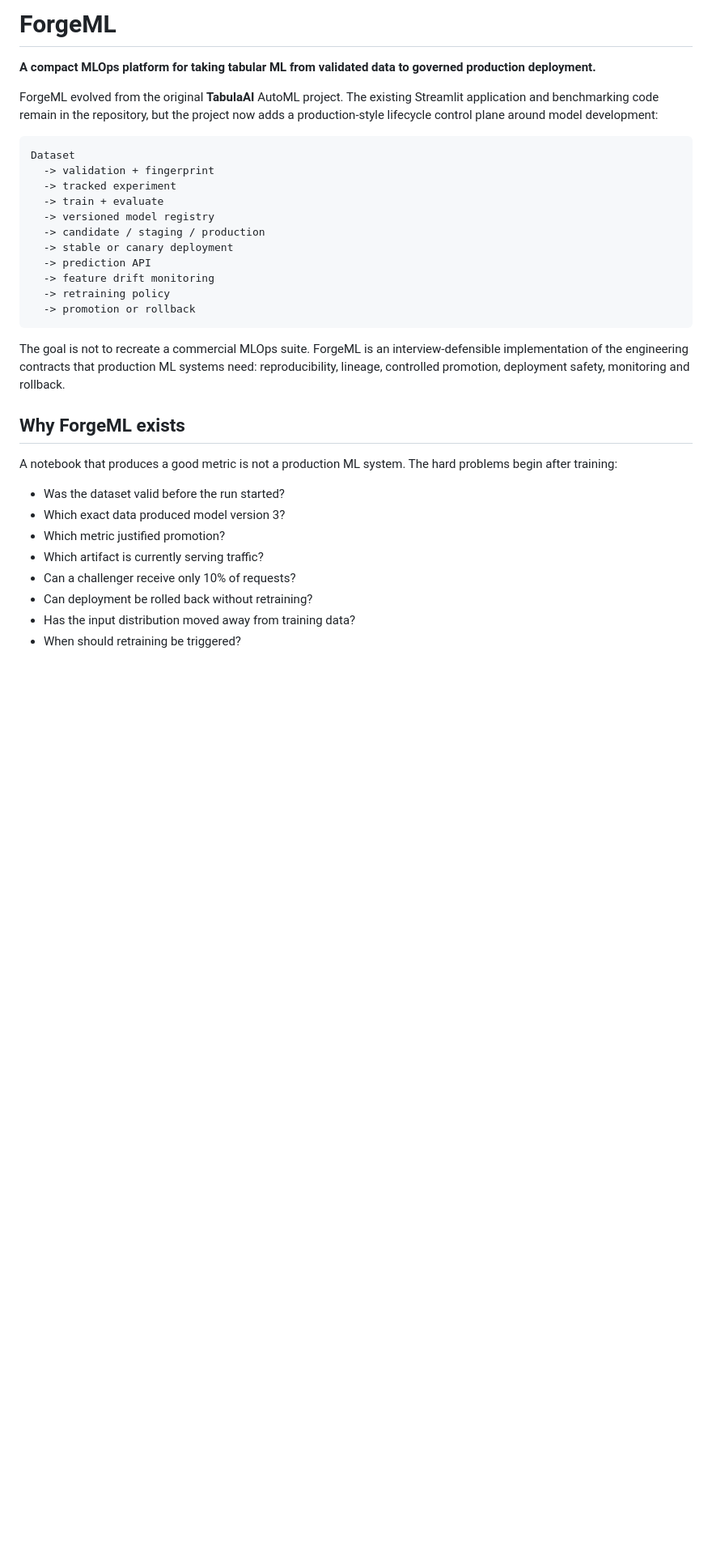
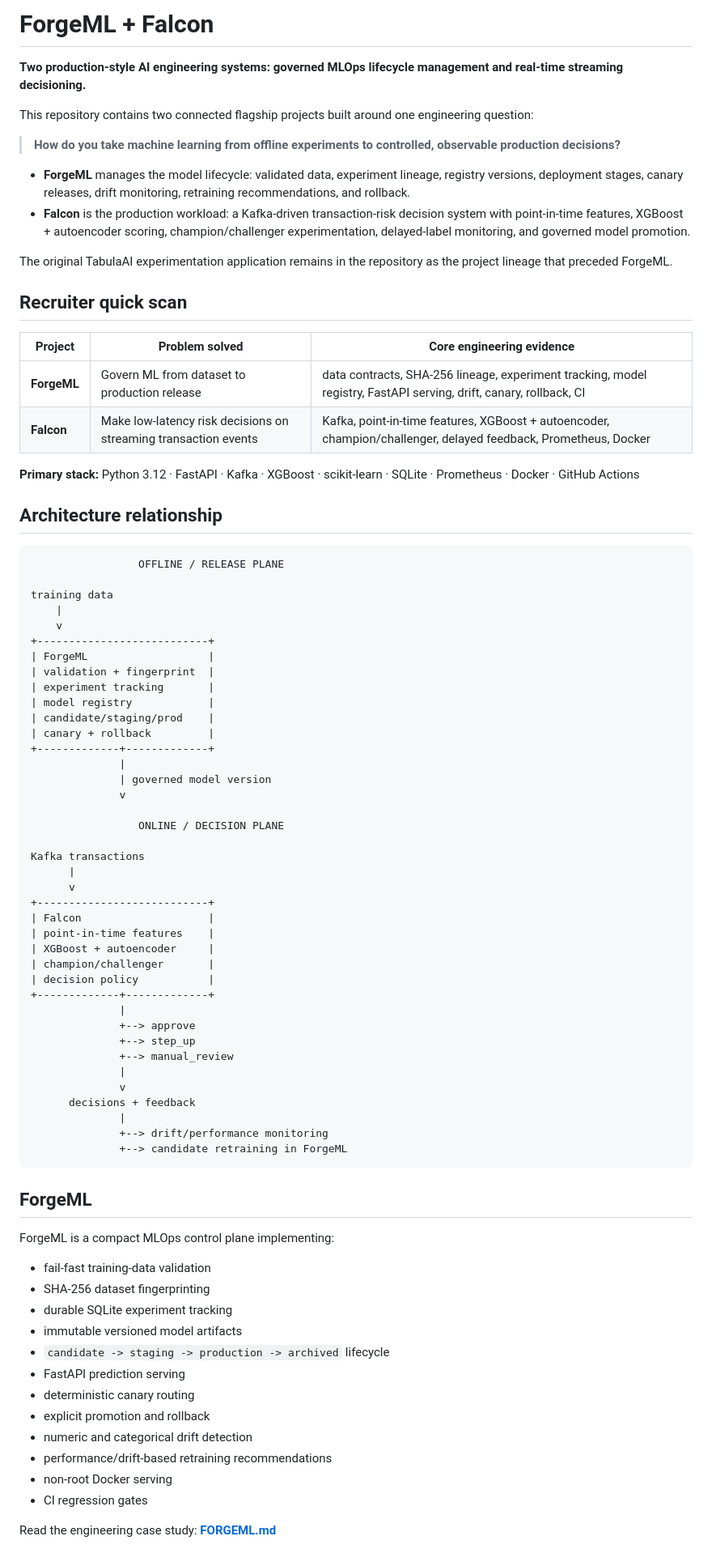
Before and after one commit to hasan-rajab/tabulaai, a Markdown page: README.md, the part around one of its changes. Shown at 81% size. Drawn GitHub-style; blank space fills up the shorter version.

Commit message:
Surface ForgeML and Falcon as flagship portfolio systems
* Preserve ForgeML technical case study

* Turn repository into ForgeML and Falcon portfolio landing page

````diff
--- a/README.md
+++ b/README.md
@@ -1,35 +1,85 @@
-# ForgeML
+# ForgeML + Falcon
 
-**A compact MLOps platform for taking tabular ML from validated data to governed production deployment.**
+**Two production-style AI engineering systems: governed MLOps lifecycle management and real-time streaming decisioning.**
 
-ForgeML evolved from the original **TabulaAI** AutoML project. The existing Streamlit application and benchmarking code remain in the repository, but the project now adds a production-style lifecycle control plane around model development:
+This repository contains two connected flagship projects built around one engineering question:
+
+> **How do you take machine learning from offline experiments to controlled, observable production decisions?**
+
+- **ForgeML** manages the model lifecycle: validated data, experiment lineage, registry versions, deployment stages, canary releases, drift monitoring, retraining recommendations, and rollback.
+- **Falcon** is the production workload: a Kafka-driven transaction-risk decision system with point-in-time features, XGBoost + autoencoder scoring, champion/challenger experimentation, delayed-label monitoring, and governed model promotion.
+
+The original TabulaAI experimentation application remains in the repository as the project lineage that preceded ForgeML.
+
+## Recruiter quick scan
+
+| Project | Problem solved | Core engineering evidence |
+| --- | --- | --- |
+| **ForgeML** | Govern ML from dataset to production release | data contracts, SHA-256 lineage, experiment tracking, model registry, FastAPI serving, drift, canary, rollback, CI |
+| **Falcon** | Make low-latency risk decisions on streaming transaction events | Kafka, point-in-time features, XGBoost + autoencoder, champion/challenger, delayed feedback, Prometheus, Docker |
+
+**Primary stack:** Python 3.12 · FastAPI · Kafka · XGBoost · scikit-learn · SQLite · Prometheus · Docker · GitHub Actions
+
+## Architecture relationship
 
 ```text
-Dataset
-  -> validation + fingerprint
-  -> tracked experiment
-  -> train + evaluate
-  -> versioned model registry
-  -> candidate / staging / production
-  -> stable or canary deployment
-  -> prediction API
-  -> feature drift monitoring
-  -> retraining policy
-  -> promotion or rollback
+                 OFFLINE / RELEASE PLANE
+
+training data
+    |
+    v
++---------------------------+
+| ForgeML                   |
+| validation + fingerprint  |
+| experiment tracking       |
+| model registry            |
+| candidate/staging/prod    |
+| canary + rollback         |
++-------------+-------------+
+              |
+              | governed model version
+              v
+
+                 ONLINE / DECISION PLANE
+
+Kafka transactions
+      |
+      v
++---------------------------+
+| Falcon                    |
+| point-in-time features    |
+| XGBoost + autoencoder     |
+| champion/challenger       |
+| decision policy           |
++-------------+-------------+
+              |
+              +--> approve
+              +--> step_up
+              +--> manual_review
+              |
+              v
+      decisions + feedback
+              |
+              +--> drift/performance monitoring
+              +--> candidate retraining in ForgeML
 ```
 
-The goal is not to recreate a commercial MLOps suite. ForgeML is an interview-defensible implementation of the engineering contracts that production ML systems need: reproducibility, lineage, controlled promotion, deployment safety, monitoring and rollback.
+## ForgeML
 
-## Why ForgeML exists
+ForgeML is a compact MLOps control plane implementing:
 
-A notebook that produces a good metric is not a production ML system. The hard problems begin after training:
+- fail-fast training-data validation
+- SHA-256 dataset fingerprinting
+- durable SQLite experiment tracking
+- immutable versioned model artifacts
+- `candidate -> staging -> production -> archived` lifecycle
+- FastAPI prediction serving
+- deterministic canary routing
+- explicit promotion and rollback
+- numeric and categorical drift detection
+- performance/drift-based retraining recommendations
+- non-root Docker serving
+- CI regression gates
 
-- Was the dataset valid before the run started?
-- Which exact data produced model version 3?
-- Which metric justified promotion?
-- Which artifact is currently serving traffic?
-- Can a challenger receive only 10% of requests?
-- Can deployment be rolled back without retraining?
-- Has the input distribution moved away from training data?
-- When should retraining be triggered?
+Read the engineering case study: **[FORGEML.md](FORGEML.md)**
 
````
Also changed, not shown: other parts of README.md (+68 -232 lines), FORGEML.md (added, +85 -0 lines).
